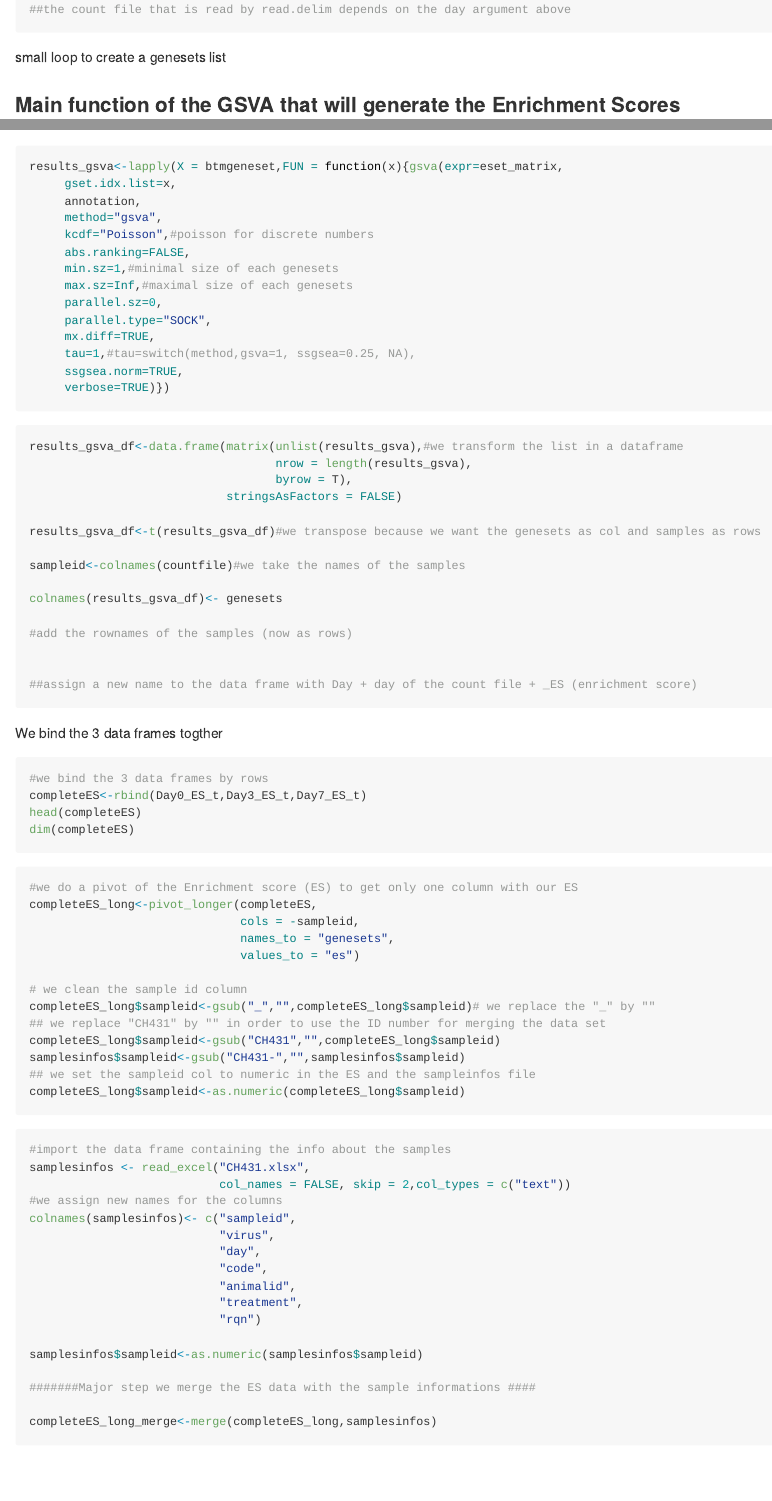
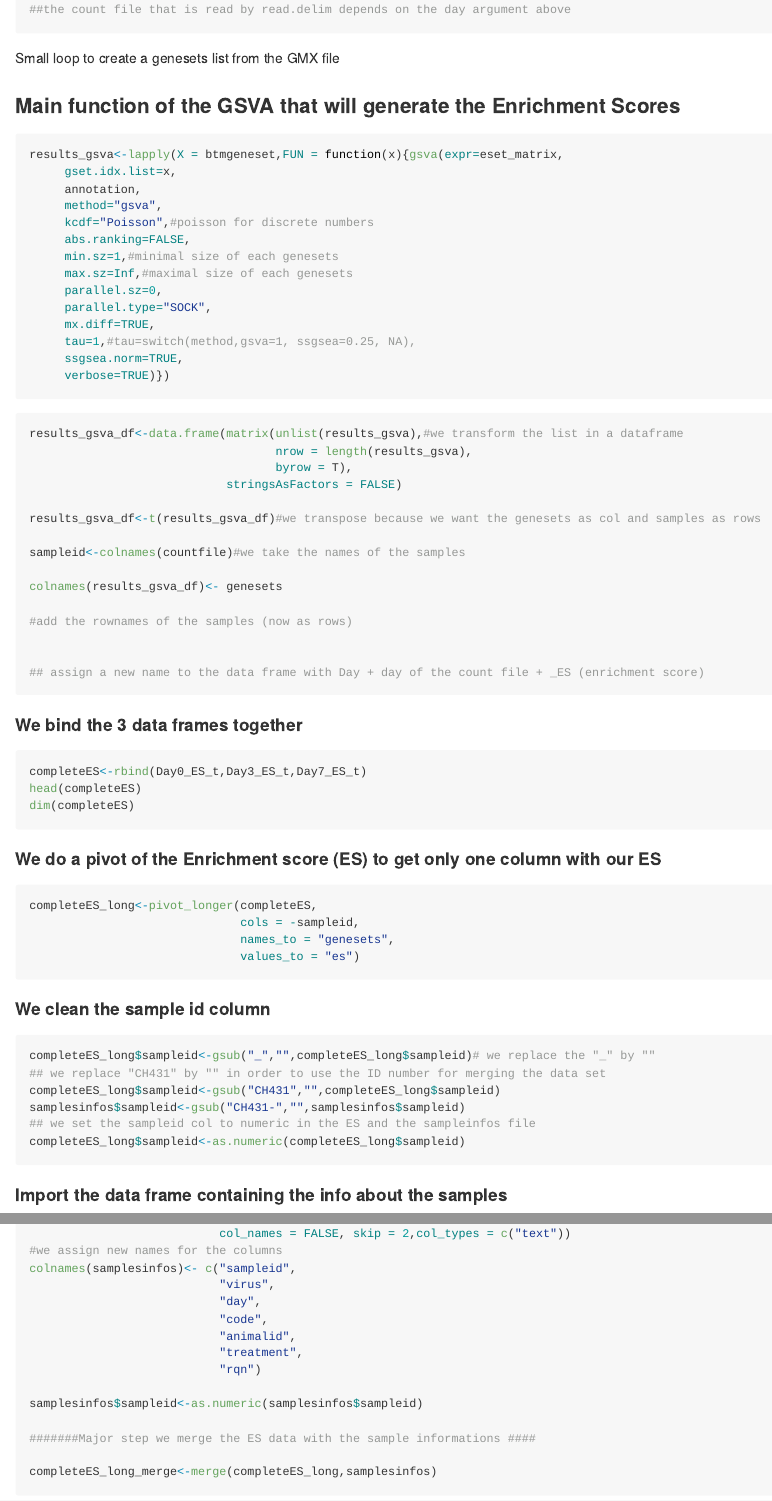
Before and after one commit to lborcard/PRRSV, an R Markdown document (PRRSV_gsva.Rmd): the page in a window 1100 px wide, from 760 px down before the commit and from 960 px down after it, so that both start at the same text, and a second part further down, joined at a grey line. The pictures show the output file PRRSV_gsva.md that the author committed with the source, drawn offline in the style of GitHub; long lines of code are wrapped.

Commit message:
new folder + modif RMD

````diff
--- a/PRRSV_gsva.Rmd
+++ b/PRRSV_gsva.Rmd
@@ -46,7 +46,7 @@ countfile<-read.delim(file = paste0("p470/Day",day,"/extended/p470.counts.txt"),
                       check.names = FALSE,row.names = 1)
 ##the count file that is read by read.delim depends on the day argument above
 ```
-small loop to create a genesets list
+Small loop to create a genesets list from the GMX file
 ```{r,echo=FALSE}
 ##the countfile must be read as a matrix to be used in gsva function
 eset_matrix <- as.matrix(countfile)
@@ -101,22 +101,25 @@ results_gsva_df$sampleid<-sampleid
 assign(paste("Day",day,"_ES",sep = ""),results_gsva_df)
 ```
 
-We bind the 3 data frames togther
+#### We bind the 3 data frames together
 ```{r}
-#we bind the 3 data frames by rows
+
 completeES<-rbind(Day0_ES_t,Day3_ES_t,Day7_ES_t)
 head(completeES)
 dim(completeES)
 ```
+#### We do a pivot of the Enrichment score (ES) to get only one column with our ES
+```{r}
 
-```{r}
-#we do a pivot of the Enrichment score (ES) to get only one column with our ES
 completeES_long<-pivot_longer(completeES,
                               cols = -sampleid,
                               names_to = "genesets",
                               values_to = "es")
 
-# we clean the sample id column
+```
+
+#### We clean the sample id column
+```{r}
 completeES_long$sampleid<-gsub("_","",completeES_long$sampleid)# we replace the "_" by ""
 ## we replace "CH431" by "" in order to use the ID number for merging the data set
 completeES_long$sampleid<-gsub("CH431","",completeES_long$sampleid)
@@ -124,9 +127,9 @@ samplesinfos$sampleid<-gsub("CH431-","",samplesinfos$sampleid)
 ## we set the sampleid col to numeric in the ES and the sampleinfos file
 completeES_long$sampleid<-as.numeric(completeES_long$sampleid)
 ```
+#### Import the data frame containing the info about the samples
+```{r}
 
-```{r}
-#import the data frame containing the info about the samples
 samplesinfos <- read_excel("CH431.xlsx",
                            col_names = FALSE, skip = 2,col_types = c("text"))
 #we assign new names for the columns
````
Also changed, not shown: Figures publication/Venn diagrams/venn_ab.png (renamed from Figures publication/venn_ab.png), Figures publication/Venn diagrams/venn_ab_day10.png (added), Figures publication/Venn diagrams/venn_ab_day14.png (added), Figures publication/Venn diagrams/venn_ab_day21.png (added), Figures publication/Venn diagrams/venn_facs_auc_allcells.png (renamed from Figures publication/venn_facs_auc_allcells.png), Figures publication/Venn diagrams/venn_facs_d28_all_cells.png (renamed from Figures publication/venn_facs_d28_all_cells.png), Figures publication/Venn diagrams/venn_facs_d42_all_cells.png (renamed from Figures publication/venn_facs_d42_all_cells.png), Figures publication/Venn diagrams/venn_facs_d56_all_cells.png (renamed from Figures publication/venn_facs_d56_all_cells.png), Figures publication/Venn diagrams/venn_sera_auc_IgG.png (renamed from Figures publication/venn_sera_auc_IgG.png), Figures publication/Venn diagrams/venn_sera_auc_IgM.png (renamed from Figures publication/venn_sera_auc_IgM.png), PRRSV_gsva.md, README.md, PRRSV_gsva.Rmd (10 more changed lines), 1 other file.
